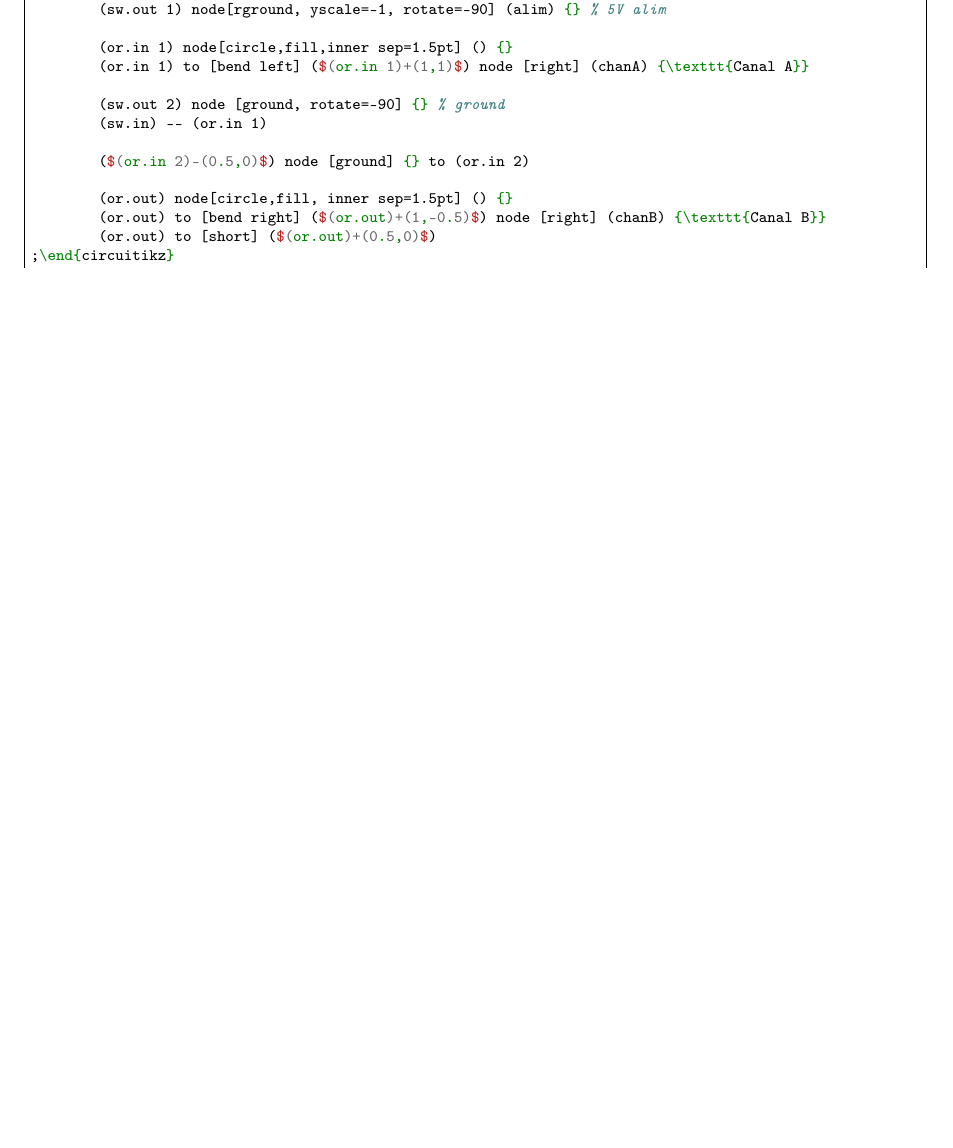
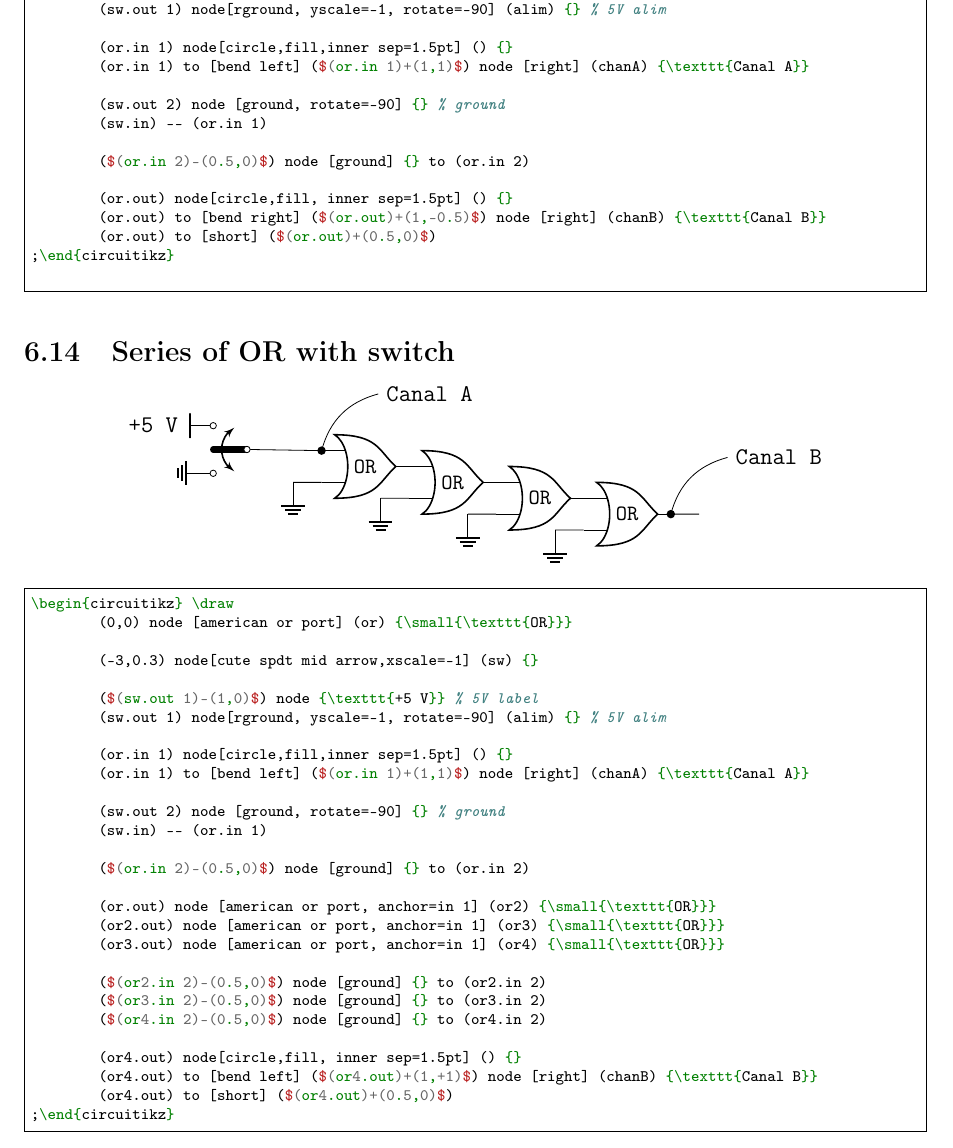
Before and after one commit to BEAMS-EE/TikzTricks, a LaTeX document (graphs.tex): part of page 20 of 32 before the commit and part of page 20 of 33 after it, cut so that both start at the same text, the shorter picture padded with empty space. The pictures show the PDF file graphs.pdf that the author committed with the source.

Commit message:
Series of OR with switch

```diff
--- a/graphs.tex
+++ b/graphs.tex
@@ -1566,6 +1566,70 @@ breaklines,
 	(or.out) to [short] ($(or.out)+(0.5,0)$)
 ;\end{circuitikz}
 
+\end{minted}
+
+\subsection{Series of OR with switch}
+\begin{center}
+	\begin{circuitikz} \draw
+
+	(0,0) node [american or port] (or) {\small{\texttt{OR}}}
+
+	(-3,0.3) node[cute spdt mid arrow,xscale=-1] (sw) {}
+
+	($(sw.out 1)-(1,0)$) node {\texttt{+5 V}} % 5V label
+	(sw.out 1) node[rground, yscale=-1, rotate=-90] (alim) {} % 5V alim
+
+	(or.in 1) node[circle,fill,inner sep=1.5pt] () {}
+	(or.in 1) to [bend left] ($(or.in 1)+(1,1)$) node [right] (chanA) {\texttt{Canal A}}
+
+	(sw.out 2) node [ground, rotate=-90] {} % ground
+	(sw.in) -- (or.in 1)
+
+	($(or.in 2)-(0.5,0)$) node [ground] {} to (or.in 2)
+
+	(or.out) node [american or port, anchor=in 1] (or2) {\small{\texttt{OR}}}
+	(or2.out) node [american or port, anchor=in 1] (or3) {\small{\texttt{OR}}}
+	(or3.out) node [american or port, anchor=in 1] (or4) {\small{\texttt{OR}}}
+
+	($(or2.in 2)-(0.5,0)$) node [ground] {} to (or2.in 2)
+	($(or3.in 2)-(0.5,0)$) node [ground] {} to (or3.in 2)
+	($(or4.in 2)-(0.5,0)$) node [ground] {} to (or4.in 2)
+
+	(or4.out) node[circle,fill, inner sep=1.5pt] () {}
+	(or4.out) to [bend left] ($(or4.out)+(1,+1)$) node [right] (chanB) {\texttt{Canal B}}
+	(or4.out) to [short] ($(or4.out)+(0.5,0)$)
+	;\end{circuitikz}
+\end{center}
+
+\begin{minted}{latex}
+\begin{circuitikz} \draw
+	(0,0) node [american or port] (or) {\small{\texttt{OR}}}
+
+	(-3,0.3) node[cute spdt mid arrow,xscale=-1] (sw) {}
+
+	($(sw.out 1)-(1,0)$) node {\texttt{+5 V}} % 5V label
+	(sw.out 1) node[rground, yscale=-1, rotate=-90] (alim) {} % 5V alim
+
+	(or.in 1) node[circle,fill,inner sep=1.5pt] () {}
+	(or.in 1) to [bend left] ($(or.in 1)+(1,1)$) node [right] (chanA) {\texttt{Canal A}}
+
+	(sw.out 2) node [ground, rotate=-90] {} % ground
+	(sw.in) -- (or.in 1)
+
+	($(or.in 2)-(0.5,0)$) node [ground] {} to (or.in 2)
+
+	(or.out) node [american or port, anchor=in 1] (or2) {\small{\texttt{OR}}}
+	(or2.out) node [american or port, anchor=in 1] (or3) {\small{\texttt{OR}}}
+	(or3.out) node [american or port, anchor=in 1] (or4) {\small{\texttt{OR}}}
+
+	($(or2.in 2)-(0.5,0)$) node [ground] {} to (or2.in 2)
+	($(or3.in 2)-(0.5,0)$) node [ground] {} to (or3.in 2)
+	($(or4.in 2)-(0.5,0)$) node [ground] {} to (or4.in 2)
+
+	(or4.out) node[circle,fill, inner sep=1.5pt] () {}
+	(or4.out) to [bend left] ($(or4.out)+(1,+1)$) node [right] (chanB) {\texttt{Canal B}}
+	(or4.out) to [short] ($(or4.out)+(0.5,0)$)
+;\end{circuitikz}
 \end{minted}
 
 
```
Also changed, not shown: graphs.pdf.
